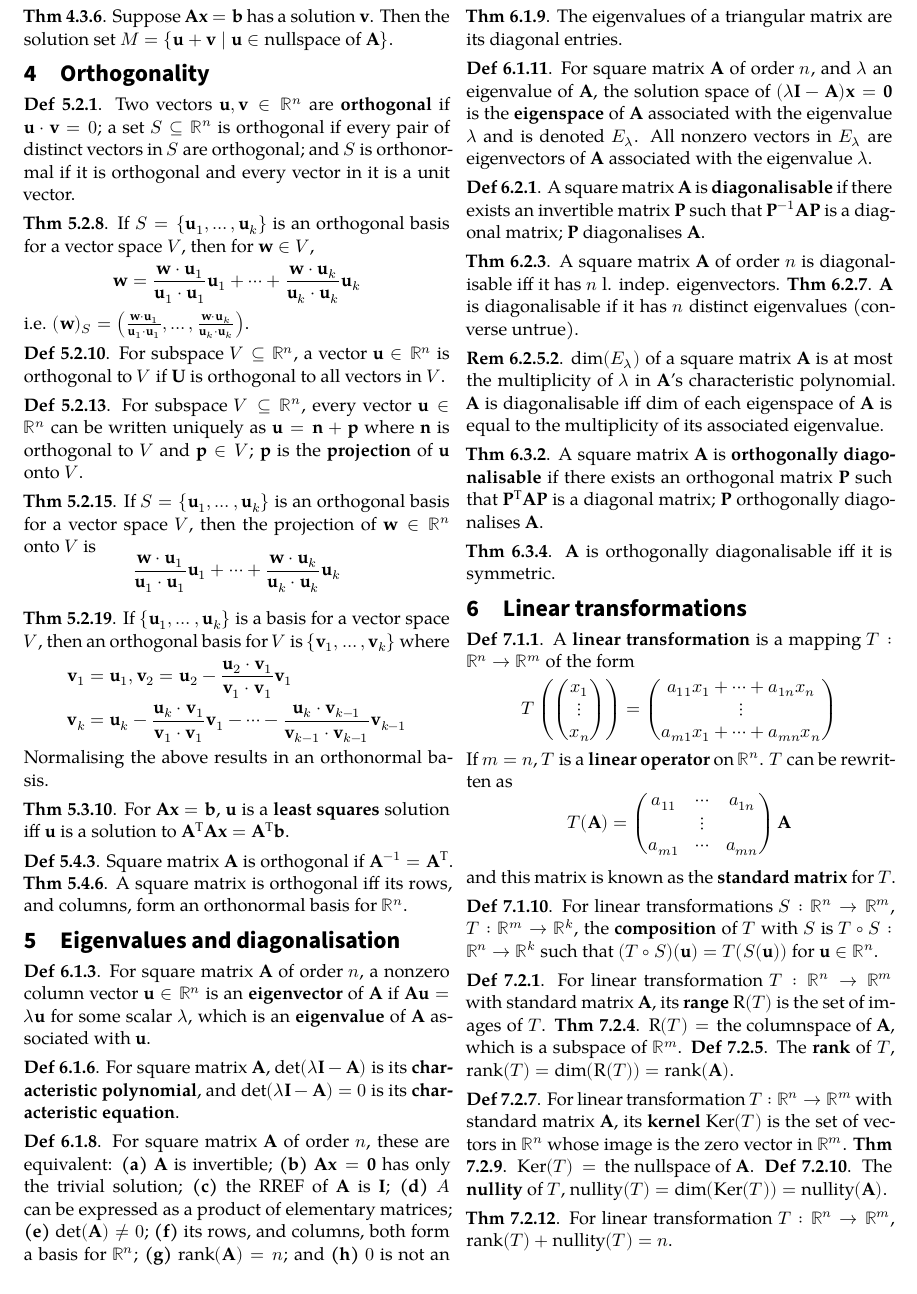
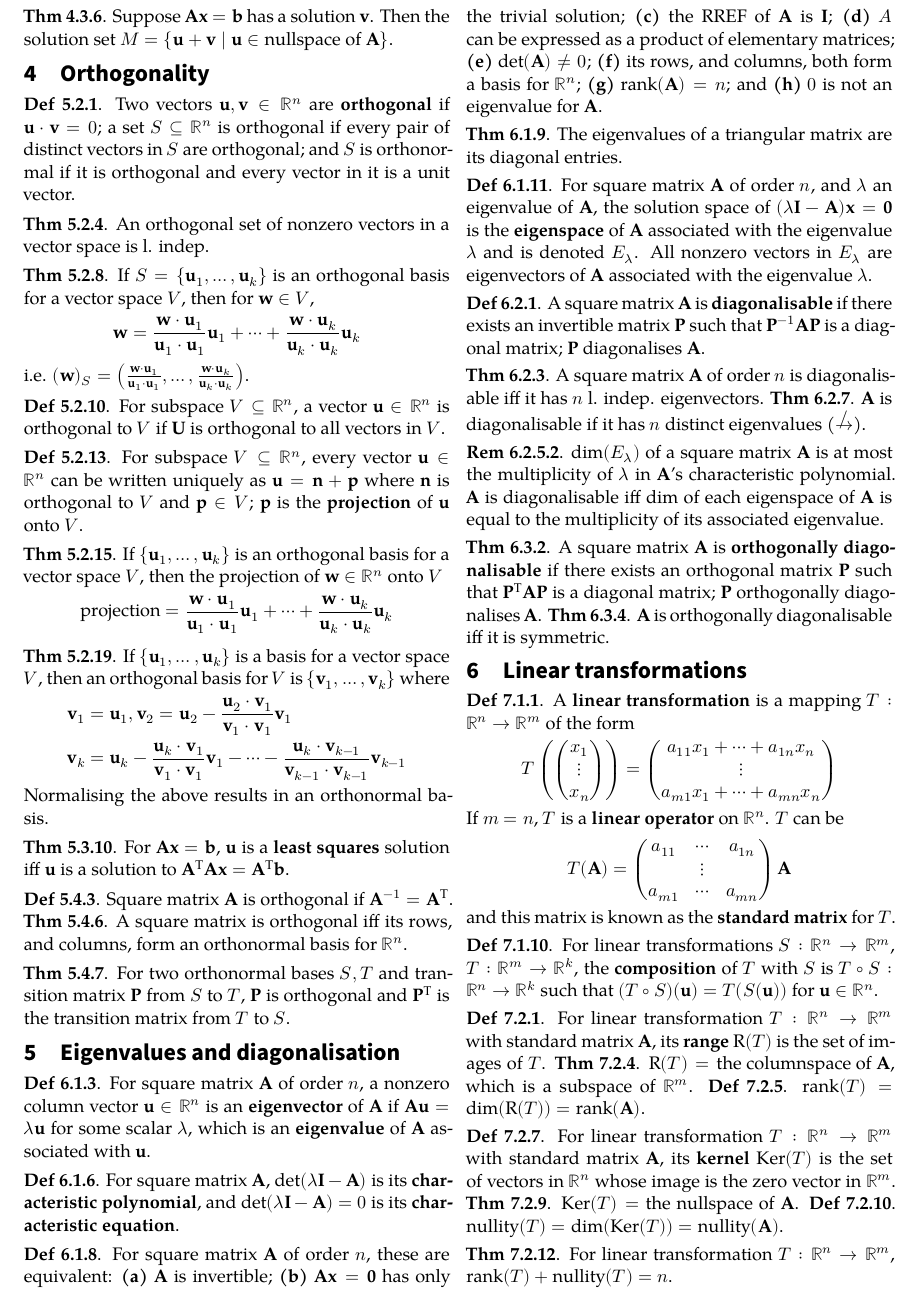
Before and after one commit to angelsl/notes, a LaTeX document (NUS/1820/MA1101R/MA1101R.tex): part of page 2 of 2, cut so that both start at the same text. Compiled offline with XeLaTeX; a missing font is replaced by an installed copy or a similar font.

Commit message:
Update MA1101R

```diff
--- a/NUS/1820/MA1101R/MA1101R.tex
+++ b/NUS/1820/MA1101R/MA1101R.tex
@@ -84,13 +84,15 @@ For 2 row-equivalent matrices \(\mathbf A\) and \(\mathbf B\), \sldef{Thm 4.1.7}
 \chapter{Orthogonality}
 \sldef{Def 5.2.1}. Two vectors \(\mathbf{u}, \mathbf{v} \in \mathbb{R}^n\) are \sldef{orthogonal} if \(\mathbf{u} \cdot \mathbf{v} = 0\); a set \(S \subseteq \mathbb{R}^n\) is orthogonal if every pair of distinct vectors in \(S\) are orthogonal; and \(S\) is orthonormal if it is orthogonal and every vector in it is a unit vector.
 
+\sldef{Thm 5.2.4}. An orthogonal set of nonzero vectors in a vector space is l. indep.
+
 \sldef{Thm 5.2.8}. If \(S = \{\mathbf{u}_1, \hdots, \mathbf{u}_k\}\) is an orthogonal basis for a vector space \(V\), then for \(\mathbf{w} \in V\),\[\mathbf{w} = \frac{\mathbf{w}\cdot\mathbf{u}_1}{\mathbf{u}_1\cdot\mathbf{u}_1}\mathbf{u}_1 + \cdots + \frac{\mathbf{w}\cdot\mathbf{u}_k}{\mathbf{u}_k\cdot\mathbf{u}_k}\mathbf{u}_k\] i.e. \((\mathbf w)_S = \left(\frac{\mathbf{w}\cdot\mathbf{u}_1}{\mathbf{u}_1\cdot\mathbf{u}_1}, \hdots, \frac{\mathbf{w}\cdot\mathbf{u}_k}{\mathbf{u}_k\cdot\mathbf{u}_k}\right)\).
 
 \sldef{Def 5.2.10}. For subspace \(V \subseteq \mathbb{R}^n\), a vector \(\mathbf{u} \in \mathbb{R}^n\) is orthogonal to \(V\) if \(\mathbf{U}\) is orthogonal to all vectors in \(V\).
 
 \sldef{Def 5.2.13}. For subspace \(V \subseteq \mathbb{R}^n\), every vector \(\mathbf{u} \in \mathbb{R}^n\) can be written uniquely as \(\mathbf{u} = \mathbf{n} + \mathbf{p}\) where \(\mathbf{n}\) is orthogonal to \(V\) and \(\mathbf{p} \in V\); \(\mathbf{p}\) is the \sldef{projection} of \(\mathbf{u}\) onto \(V\).
 
-\sldef{Thm 5.2.15}. If \(S = \{\mathbf{u}_1, \hdots, \mathbf{u}_k\}\) is an orthogonal basis for a vector space \(V\), then the projection of \(\mathbf{w} \in \mathbb{R}^n\) onto \(V\) is \[\frac{\mathbf{w}\cdot\mathbf{u}_1}{\mathbf{u}_1\cdot\mathbf{u}_1}\mathbf{u}_1 + \cdots + \frac{\mathbf{w}\cdot\mathbf{u}_k}{\mathbf{u}_k\cdot\mathbf{u}_k}\mathbf{u}_k\]
+\sldef{Thm 5.2.15}. If \(\{\mathbf{u}_1, \hdots, \mathbf{u}_k\}\) is an orthogonal basis for a vector space \(V\), then the projection of \(\mathbf{w} \in \mathbb{R}^n\) onto \(V\) \[\text{projection} = \frac{\mathbf{w}\cdot\mathbf{u}_1}{\mathbf{u}_1\cdot\mathbf{u}_1}\mathbf{u}_1 + \cdots + \frac{\mathbf{w}\cdot\mathbf{u}_k}{\mathbf{u}_k\cdot\mathbf{u}_k}\mathbf{u}_k\]
 
 \sldef{Thm 5.2.19}. If \(\{\mathbf{u}_1, \hdots, \mathbf{u}_k\}\) is a basis for a vector space \(V\), then an orthogonal basis for \(V\) is \(\{\mathbf{v}_1, \hdots, \mathbf{v}_k\}\) where \begin{align*}
 \mathbf{v}_1 &= \mathbf{u}_1, \mathbf{v}_2 = \mathbf{u}_2 - \frac{\mathbf{u}_2 \cdot \mathbf{v}_1}{\mathbf{v}_1 \cdot \mathbf{v}_1}\mathbf{v}_1\\
@@ -101,6 +103,8 @@ Normalising the above results in an orthonormal basis.
 \sldef{Thm 5.3.10}. For \(\mathbf{Ax} = \mathbf{b}\), \(\mathbf{u}\) is a \sldef{least squares} solution iff \(\mathbf{u}\) is a solution to \(\mathbf{A}^\TT\mathbf{Ax} = \mathbf{A}^\TT\mathbf{b}\).
 
 \sldef{Def 5.4.3}. Square matrix \(\mathbf A\) is orthogonal if \(\mathbf{A}^{-1} = \mathbf{A}^\TT\). \sldef{Thm 5.4.6}. A square matrix is orthogonal iff its rows, and columns, form an orthonormal basis for \(\mathbb R^n\).
+
+\sldef{Thm 5.4.7}. For two orthonormal bases \(S, T\) and transition matrix \(\mathbf P\) from \(S\) to \(T\), \(\mathbf P\) is orthogonal and \(\mathbf P^\TT\) is the transition matrix from \(T\) to \(S\).
 
 \chapter{Eigenvalues and diagonalisation}
 \sldef{Def 6.1.3}. For square matrix \(\mathbf A\) of order \(n\), a nonzero column vector \(\mathbf u \in \mathbb{R}^n\) is an \sldef{eigenvector} of \(\mathbf A\) if \(\mathbf{Au} = \lambda\mathbf{u}\) for some scalar \(\lambda\), which is an \sldef{eigenvalue} of \(\mathbf A\) associated with \(\mathbf u\).
@@ -125,13 +129,11 @@ Normalising the above results in an orthonormal basis.
 
 \sldef{Def 6.2.1}. A square matrix \(\mathbf A\) is \sldef{diagonalisable} if there exists an invertible matrix \(\mathbf P\) such that \(\mathbf P^{-1}\mathbf{AP}\) is a diagonal matrix; \(\mathbf P\) diagonalises \(\mathbf A\).
 
-\sldef{Thm 6.2.3}. A square matrix \(\mathbf A\) of order \(n\) is diagonalisable iff it has \(n\) l. indep. eigenvectors. \sldef{Thm 6.2.7}. \(\mathbf A\) is diagonalisable if it has \(n\) distinct eigenvalues (converse untrue).
+\sldef{Thm 6.2.3}. A square matrix \(\mathbf A\) of order \(n\) is diagonalisable iff it has \(n\) l. indep. eigenvectors. \sldef{Thm 6.2.7}. \(\mathbf A\) is diagonalisable if it has \(n\) distinct eigenvalues (\(\not\to\)).
 
 \sldef{Rem 6.2.5.2}. \(\dim(E_\lambda)\) of a square matrix \(\mathbf A\) is at most the multiplicity of \(\lambda\) in \(\mathbf{A}\)'s characteristic polynomial. \(\mathbf A\) is diagonalisable iff \(\dim\) of each eigenspace of \(\mathbf A\) is equal to the multiplicity of its associated eigenvalue.
 
-\sldef{Thm 6.3.2}. A square matrix \(\mathbf A\) is \sldef{orthogonally diagonalisable} if there exists an orthogonal matrix \(\mathbf P\) such that \(\mathbf P^\TT\mathbf{AP}\) is a diagonal matrix; \(\mathbf P\) orthogonally diagonalises \(\mathbf A\).
-
-\sldef{Thm 6.3.4}. \(\mathbf A\) is orthogonally diagonalisable iff it is symmetric.
+\sldef{Thm 6.3.2}. A square matrix \(\mathbf A\) is \sldef{orthogonally diagonalisable} if there exists an orthogonal matrix \(\mathbf P\) such that \(\mathbf P^\TT\mathbf{AP}\) is a diagonal matrix; \(\mathbf P\) orthogonally diagonalises \(\mathbf A\). \sldef{Thm 6.3.4}. \(\mathbf A\) is orthogonally diagonalisable iff it is symmetric.
 
 \chapter{Linear transformations}
 \sldef{Def 7.1.1}. A \sldef{linear transformation} is a mapping \(T : \mathbb{R}^n \to \mathbb{R}^m\) of the form
@@ -140,7 +142,7 @@ a_{11}x_1 + \cdots + a_{1n}x_n\\
 \vdots\\
 a_{m1}x_1 + \cdots + a_{mn}x_n
 \end{pmatrix}\]
-If \(m = n\), \(T\) is a \sldef{linear operator} on \(\mathbb R^n\). \(T\) can be rewritten as
+If \(m = n\), \(T\) is a \sldef{linear operator} on \(\mathbb R^n\). \(T\) can be
 \[T(\mathbf A) = \begin{pmatrix}
 a_{11} & \cdots & a_{1n}\\
 &\vdots&\\
@@ -149,9 +151,9 @@ a_{m1} & \cdots & a_{mn}
 
 \sldef{Def 7.1.10}. For linear transformations \(S : \mathbb R^n \to \mathbb R^m\), \(T : \mathbb R^m \to \mathbb R^k\), the \sldef{composition} of \(T\) with \(S\) is \(T \circ S : \mathbb R^n \to \mathbb R^k\) such that \((T \circ S)(\mathbf u) = T(S(\mathbf u))\) for \(\mathbf u \in \mathbb R^n\).
 
-\sldef{Def 7.2.1}. For linear transformation \(T : \mathbb R^n \to \mathbb R^m\) with standard matrix \(\mathbf A\), its \sldef{range} \(\Range(T)\) is the set of images of \(T\). \sldef{Thm 7.2.4}. \(\Range(T) = \text{the columnspace of \(\mathbf{A}\)}\), which is a subspace of \(\mathbb R^m\). \sldef{Def 7.2.5}. The \sldef{rank} of \(T\), \(\rank(T) = \dim(\Range(T)) = \rank(\mathbf A)\).
+\sldef{Def 7.2.1}. For linear transformation \(T : \mathbb R^n \to \mathbb R^m\) with standard matrix \(\mathbf A\), its \sldef{range} \(\Range(T)\) is the set of images of \(T\). \sldef{Thm 7.2.4}. \(\Range(T) = \text{the columnspace of \(\mathbf{A}\)}\), which is a subspace of \(\mathbb R^m\). \sldef{Def 7.2.5}. \(\rank(T) = \dim(\Range(T)) = \rank(\mathbf A)\).
 
-\sldef{Def 7.2.7}. For linear transformation \(T : \mathbb R^n \to \mathbb R^m\) with standard matrix \(\mathbf A\), its \sldef{kernel} \(\Ker(T)\) is the set of vectors in \(\mathbb R^n\) whose image is the zero vector in \(\mathbb R^m\). \sldef{Thm 7.2.9}. \(\Ker(T) = \text{the nullspace of \(\mathbf{A}\)}\). \sldef{Def 7.2.10}. The \sldef{nullity} of \(T\), \(\nullity(T) = \dim(\Ker(T)) = \nullity(\mathbf A)\).
+\sldef{Def 7.2.7}. For linear transformation \(T : \mathbb R^n \to \mathbb R^m\) with standard matrix \(\mathbf A\), its \sldef{kernel} \(\Ker(T)\) is the set of vectors in \(\mathbb R^n\) whose image is the zero vector in \(\mathbb R^m\). \sldef{Thm 7.2.9}. \(\Ker(T) =\) the nullspace of \(\mathbf{A}\). \sldef{Def 7.2.10}. \(\nullity(T) = \dim(\Ker(T)) = \nullity(\mathbf A)\).
 
 \sldef{Thm 7.2.12}. For linear transformation \(T : \mathbb R^n \to \mathbb R^m\), \(\rank(T) + \nullity(T) = n\).
 \end{document}
```
